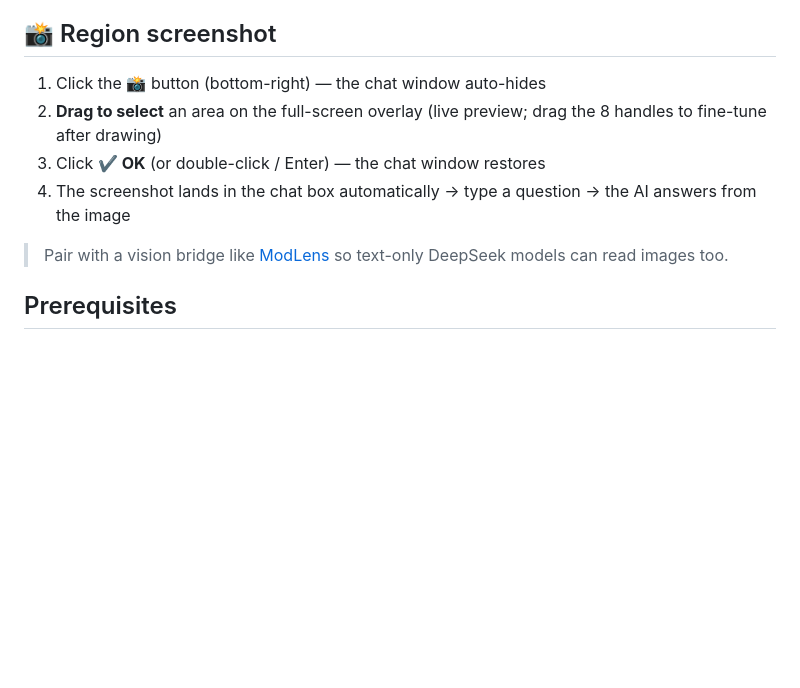
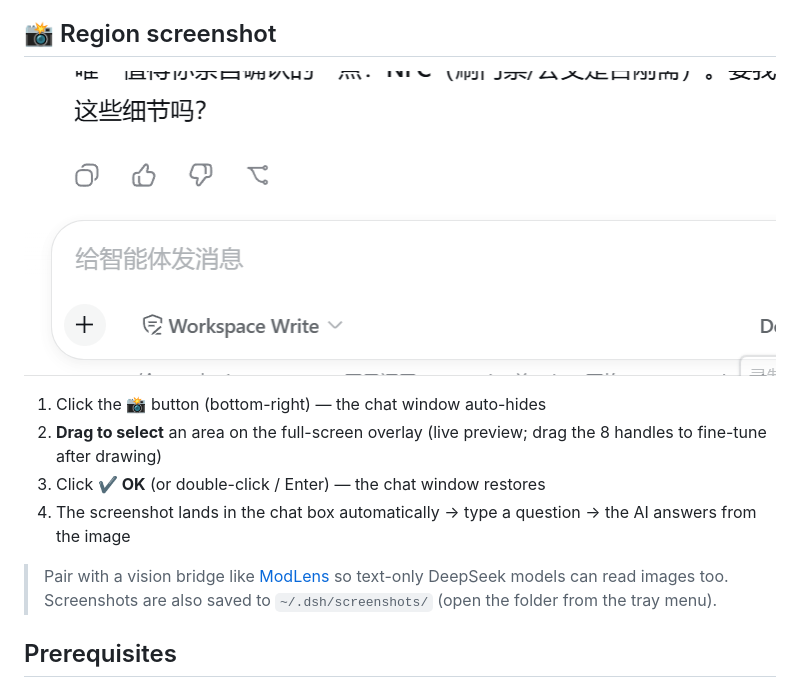
Before and after one commit to ReachGa0/dsh-desktop, a Markdown page: README.en.md, the part around the change. Rendered like a GitHub page; pictures changed too: docs/demo/screenshot-ask.gif (added); blank space fills up the shorter version.

```diff
--- a/README.en.md
+++ b/README.en.md
@@ -37,12 +37,15 @@ Pure shell — it **does not modify dsh itself**. The server reuses your globall
 
 ## 📸 Region screenshot
 
+![Region screenshot to ask AI (demo)](docs/demo/screenshot-ask.gif)
+
 1. Click the **📸** button (bottom-right) — the chat window auto-hides
 2. **Drag to select** an area on the full-screen overlay (live preview; drag the 8 handles to fine-tune after drawing)
 3. Click **✔ OK** (or double-click / Enter) — the chat window restores
 4. The screenshot lands in the chat box automatically → type a question → the AI answers from the image
 
 > Pair with a vision bridge like [ModLens](https://www.npmjs.com/package/@liustack/modlens) so text-only DeepSeek models can read images too.
+> Screenshots are also saved to `~/.dsh/screenshots/` (open the folder from the tray menu).
 
 ## Prerequisites
 
```
Also changed, not shown: README.md (+3 -0 lines), 2 other files.
